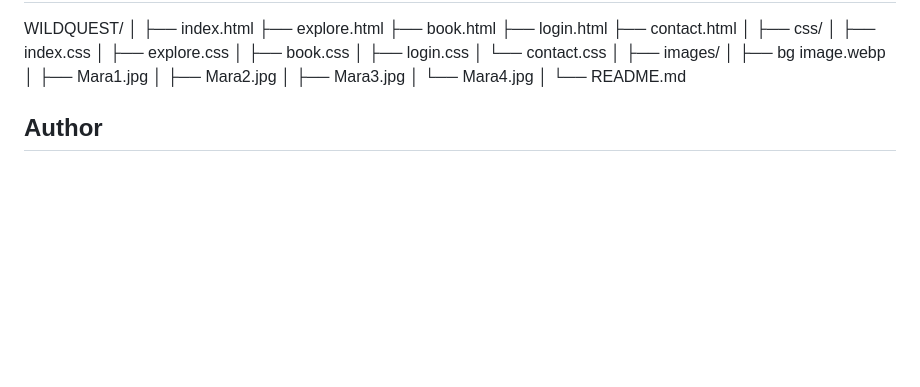
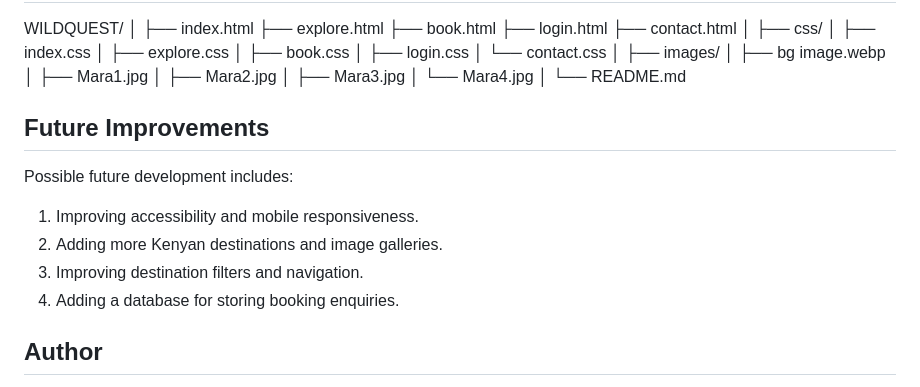
Before and after one commit to macklenton/travel_project, a Markdown page: README.md, the part around the change. Rendered like a GitHub page; blank space fills up the shorter version.

```diff
--- a/README.md
+++ b/README.md
@@ -71,6 +71,16 @@ WILDQUEST/
 │   └── Mara4.jpg
 │
 └── README.md
+
+## Future Improvements
+
+Possible future development includes:
+
+1. Improving accessibility and mobile responsiveness.
+2. Adding more Kenyan destinations and image galleries.
+3. Improving destination filters and navigation.
+4. Adding a database for storing booking enquiries.
+
 ## Author
 
 Macklenton
```
